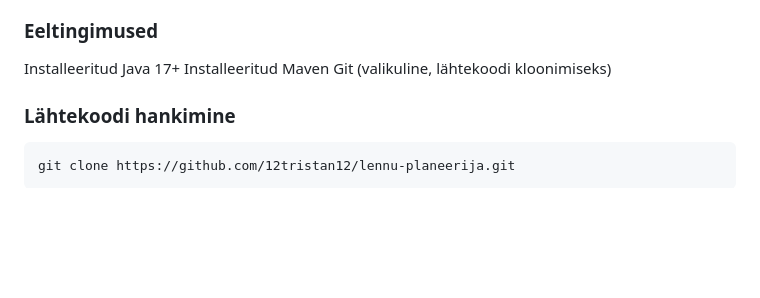
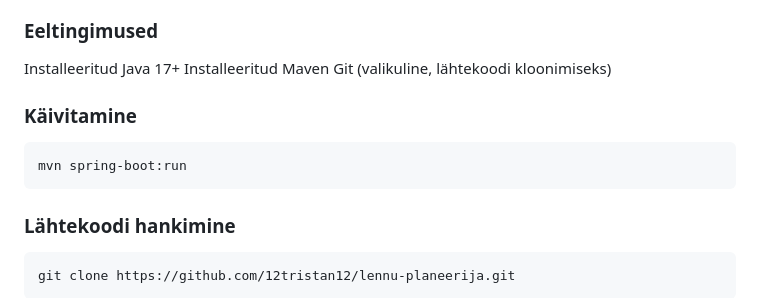
Before and after one commit to 12tristan12/lennu-planeerija, a Markdown page: README.md, the part around the change. Drawn GitHub-style; blank space fills up the shorter version.

````diff
--- a/README.md
+++ b/README.md
@@ -23,6 +23,11 @@ Paigaldamine ja käivitamine
 Installeeritud Java 17+
 Installeeritud Maven
 Git (valikuline, lähtekoodi kloonimiseks)
+
+### Käivitamine
+```
+mvn spring-boot:run
+```
 ### Lähtekoodi hankimine
 ```
 git clone https://github.com/12tristan12/lennu-planeerija.git
````
